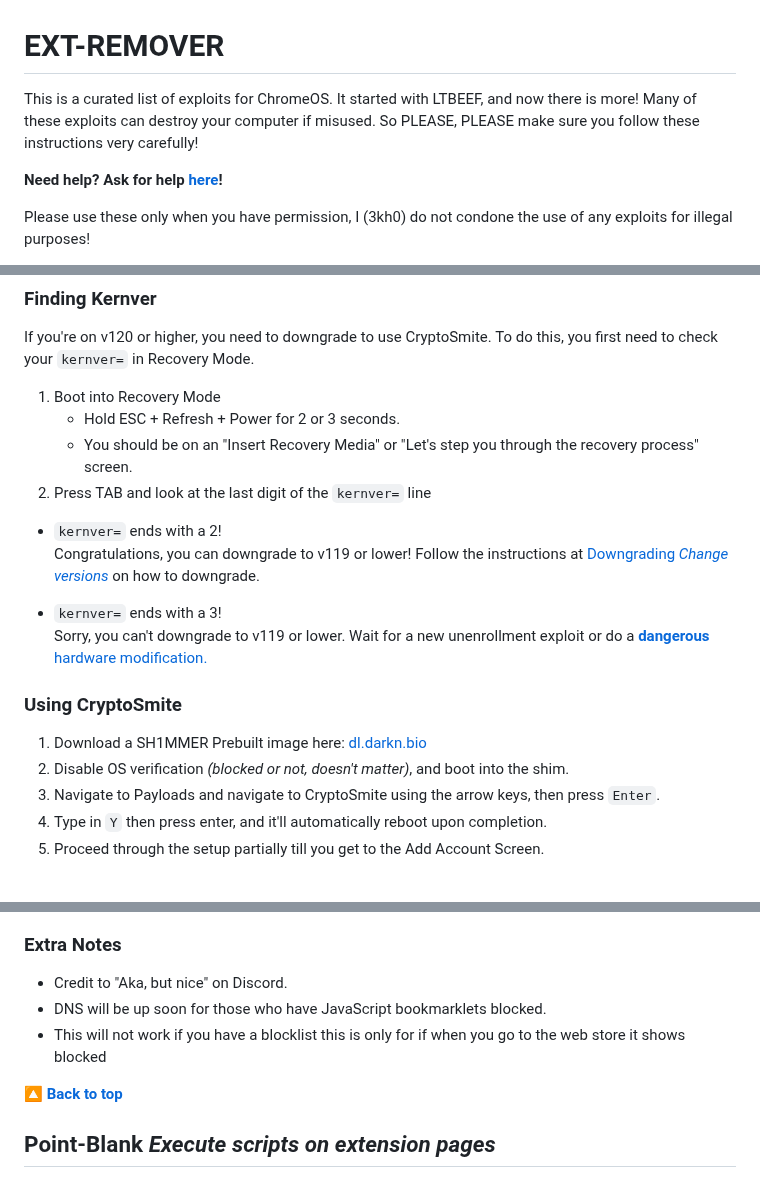
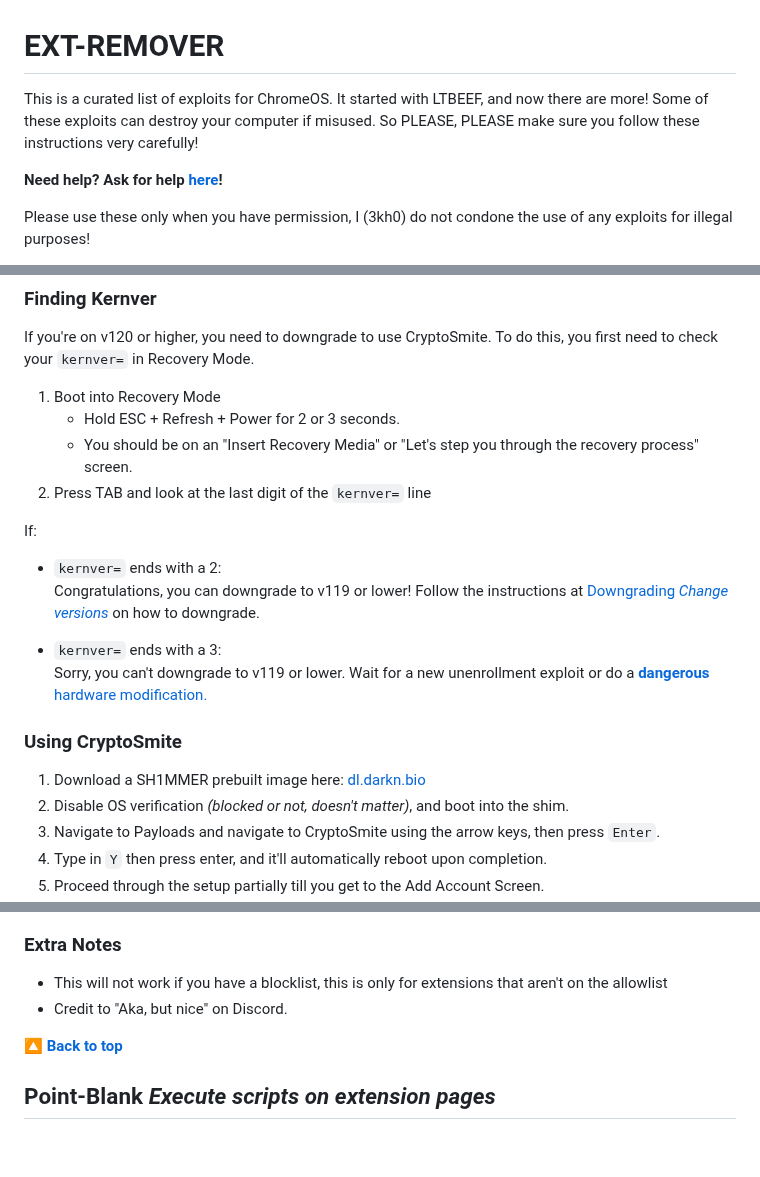
Before and after one commit to 3kh0/ext-remover, a Markdown page: README.md, 3 parts joined by grey strips. GitHub-like rendering; blank space fills up the shorter version.

```diff
--- a/README.md
+++ b/README.md
@@ -1,5 +1,5 @@
 # EXT-REMOVER
-This is a curated list of exploits for ChromeOS. It started with LTBEEF, and now there is more! Many of these exploits can destroy your computer if misused. So PLEASE, PLEASE make sure you follow these instructions very carefully!
+This is a curated list of exploits for ChromeOS. It started with LTBEEF, and now there are more! Some of these exploits can destroy your computer if misused. So PLEASE, PLEASE make sure you follow these instructions very carefully!
 
 <b>Need help? Ask for help <a href="https://github.com/3kh0/ext-remover/discussions">here</a>!</b>
 
@@ -64,14 +64,15 @@ If you're on v120 or higher, you need to downgrade to use CryptoSmite. To do thi
    - You should be on an "Insert Recovery Media" or "Let's step you through the recovery process" screen.
 2. Press TAB and look at the last digit of the `kernver=` line
 
-- `kernver=` ends with a 2! <br />
+If:
+- `kernver=` ends with a 2: <br />
 Congratulations, you can downgrade to v119 or lower! Follow the instructions at [Downgrading *Change versions*](#downgrading-change-versions) on how to downgrade.
 
-- `kernver=` ends with a 3! <br />
+- `kernver=` ends with a 3: <br />
 Sorry, you can't downgrade to v119 or lower. Wait for a new unenrollment exploit or do a [**dangerous** hardware modification.](https://blog.darkn.bio/blog/3-the-tsunami)
 
 ### Using CryptoSmite
-1. Download a SH1MMER Prebuilt image here: [dl.darkn.bio](<https://dl.darkn.bio/SH1mmer/Prebuilt/>)
+1. Download a SH1MMER prebuilt image here: [dl.darkn.bio](<https://dl.darkn.bio/SH1mmer/Prebuilt/>)
 2. Disable OS verification *(blocked or not, doesn't matter)*, and boot into the shim.
 3. Navigate to Payloads and navigate to CryptoSmite using the arrow keys, then press `Enter`.
 4. Type in `Y` then press enter, and it'll automatically reboot upon completion.
@@ -418,9 +420,8 @@ A bookmarklet capable of installing extensions, for those without an allowlist.
 3. Then put the icon of the extension, the ID, and the name of it (This does not matter, you can put anything), then press download, and it will work.
 
 ### Extra Notes
+- This will not work if you have a blocklist, this is only for extensions that aren't on the allowlist
 - Credit to "Aka, but nice" on Discord.
-- DNS will be up soon for those who have JavaScript bookmarklets blocked.
-- This will not work if you have a blocklist this is only for if when you go to the web store it shows blocked
 
 [**🔼 Back to top**](#ext-remover)
 
```
Also changed, not shown: other parts of README.md (+25 -27 lines).
